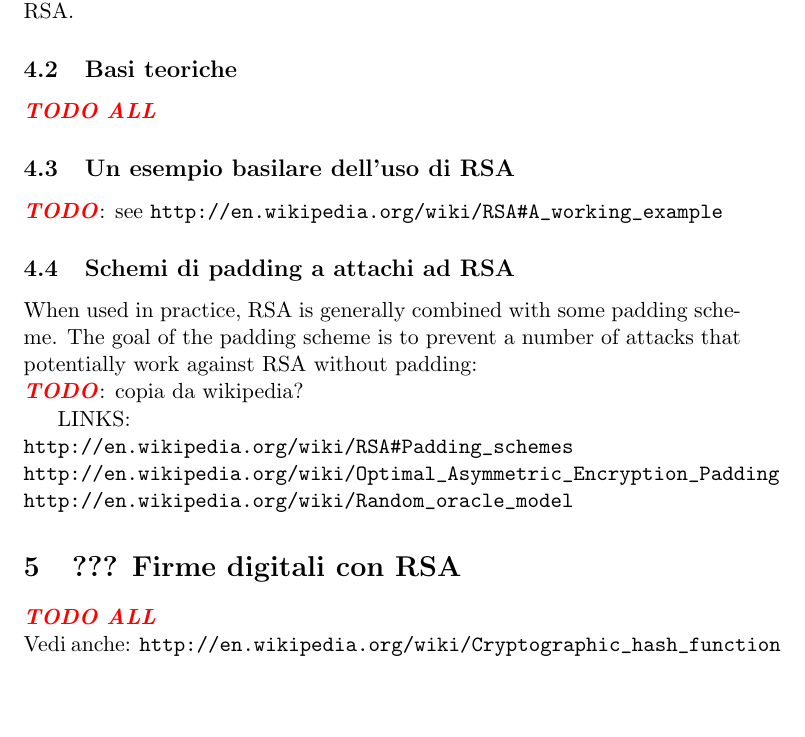
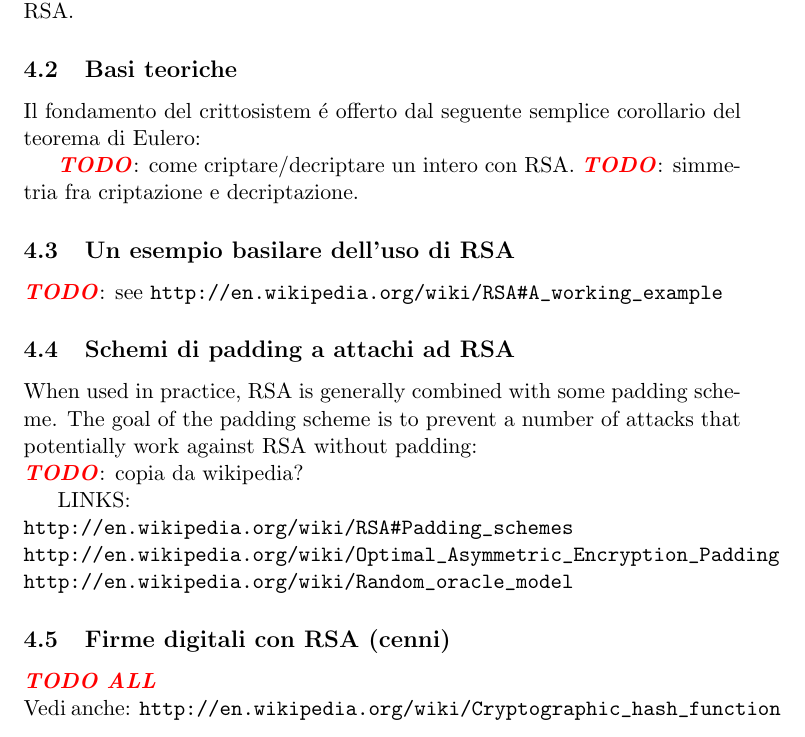
Before and after one commit to slattarini/py-rsa, a LaTeX paper (RSA.tex): part of page 9 of 9, cut so that both start at the same text, the shorter picture padded with empty space. Compiled offline with pdfLaTeX; a LaTeX package or settings file that is missing is left out.

Commit message:
tex: rsa: cosmetics & TODOs

```diff
--- a/RSA.tex
+++ b/RSA.tex
@@ -694,7 +694,11 @@ eligibili per essere processati da RSA.
 
 \subsection{Basi teoriche}
 
-\XXX[TODO ALL]
+Il fondamento del crittosistem \'e offerto dal seguente semplice
+corollario del teorema di Eulero:
+
+\TODO: come criptare/decriptare un intero con RSA.
+\TODO: simmetria fra criptazione e decriptazione.
 
 \subsection{Un esempio basilare dell'uso di RSA}
 
@@ -712,9 +716,7 @@ LINKS:\\
 ~~~\verb+http://en.wikipedia.org/wiki/Optimal_Asymmetric_Encryption_Padding+
 ~~~\verb+http://en.wikipedia.org/wiki/Random_oracle_model+
 
-%%%%%%%%%%%%%%%%%%%%%%%%%%%%%%%%%%%%%%%%%%%%%%%%%%%%%%%%%%%%%%%%%%%%%%%%%%%
-
-\section{??? Firme digitali con RSA}
+\subsection{Firme digitali con RSA (cenni)}
 
 \XXX[TODO ALL]
 
```
